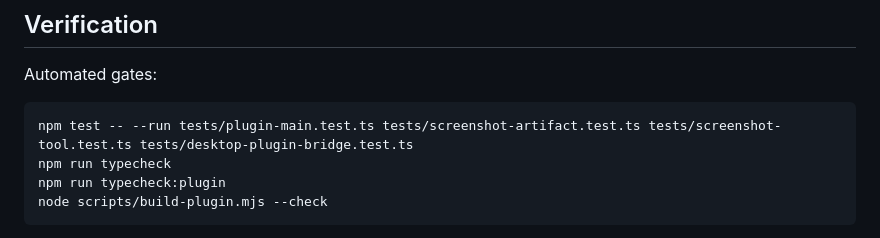
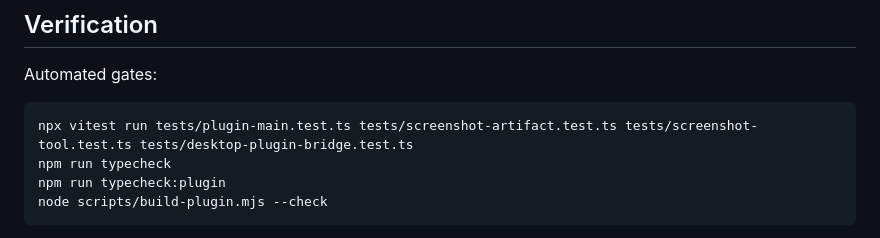
Before and after one commit to uforgot/mcp-fig, a Markdown page: docs/visual-verification.md, the part around the change. Rendered like a GitHub page.

Commit message:
docs: fix visual gate command

````diff
--- a/docs/visual-verification.md
+++ b/docs/visual-verification.md
@@ -84,7 +84,7 @@ Callers must inspect `truncated` and `skippedChecks`. A clean bounded audit is e
 Automated gates:
 
 ```bash
-npm test -- --run tests/plugin-main.test.ts tests/screenshot-artifact.test.ts tests/screenshot-tool.test.ts tests/desktop-plugin-bridge.test.ts
+npx vitest run tests/plugin-main.test.ts tests/screenshot-artifact.test.ts tests/screenshot-tool.test.ts tests/desktop-plugin-bridge.test.ts
 npm run typecheck
 npm run typecheck:plugin
 node scripts/build-plugin.mjs --check
````
